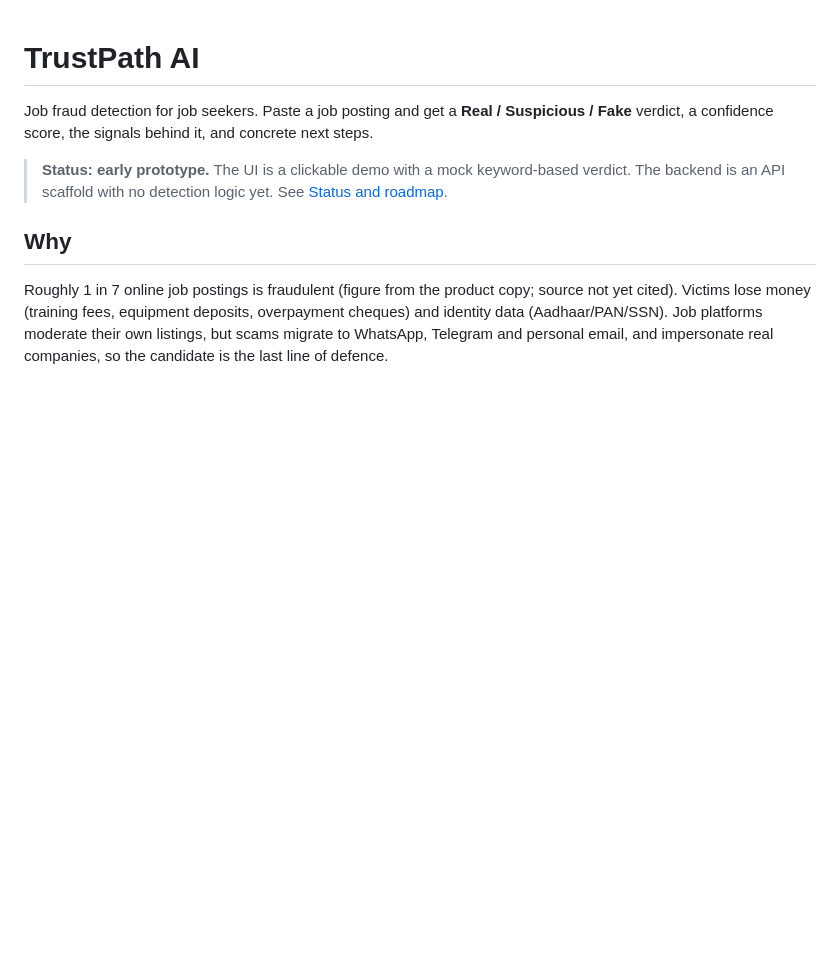
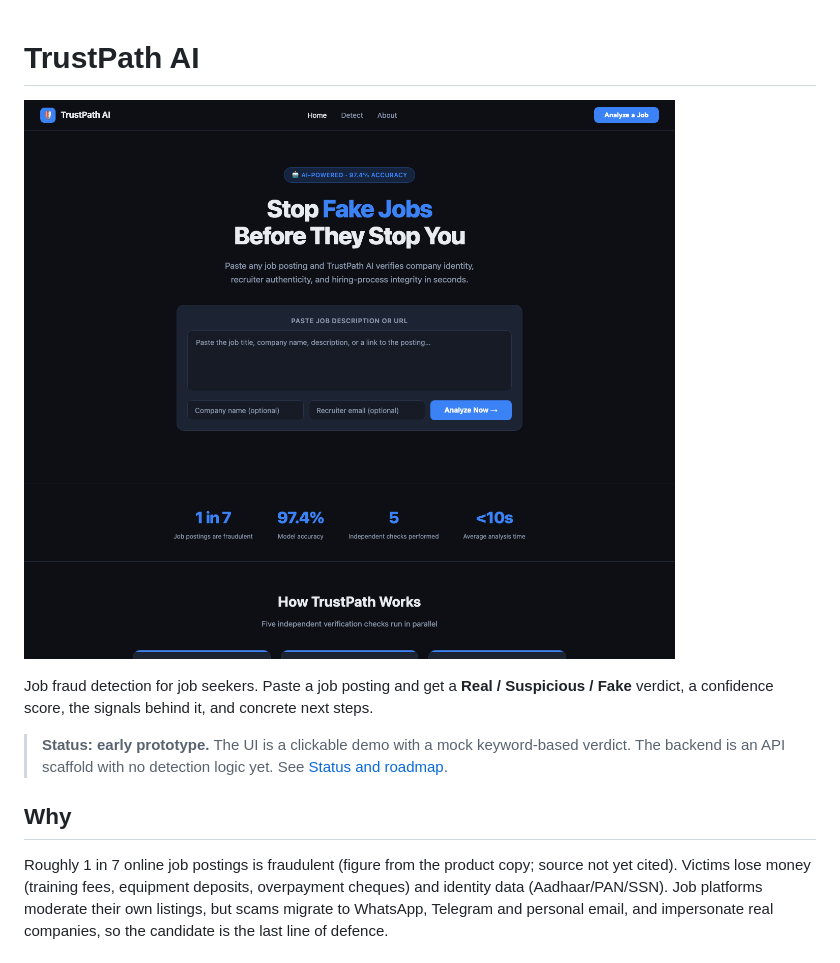
Before and after one commit to gopinathaofficial/TrustPath, a Markdown page: README.md, the part around the change. GitHub-like rendering; pictures changed too: docs/home.png (added); blank space fills up the shorter version.

Commit message:
Add UI screenshot to README

```diff
--- a/README.md
+++ b/README.md
@@ -1,4 +1,6 @@
 # TrustPath AI
+
+![TrustPath AI home screen](docs/home.png)
 
 Job fraud detection for job seekers. Paste a job posting and get a **Real / Suspicious / Fake** verdict, a confidence score, the signals behind it, and concrete next steps.
 
```
